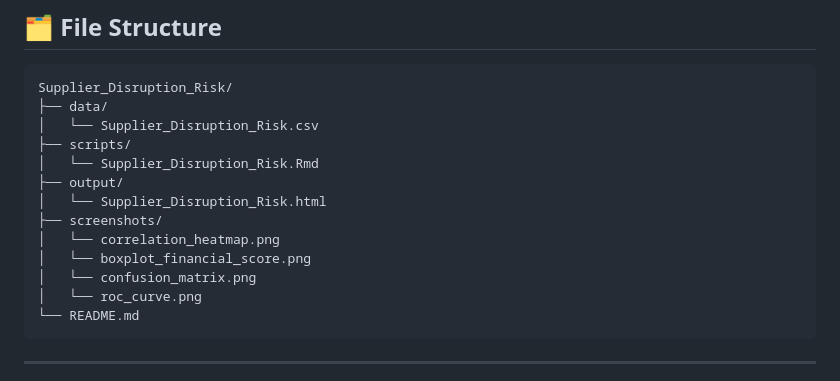
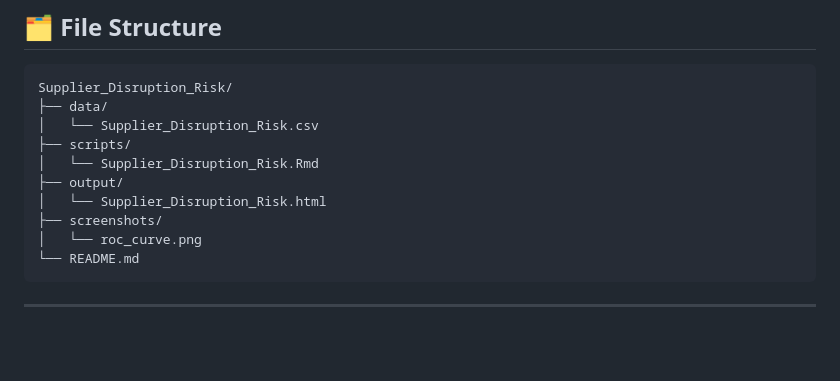
Before and after one commit to snagori28/Supplier-Disruption-Risk-Analysis, a Markdown page: README.md, the part around the change. Rendered like a GitHub page; blank space fills up the shorter version.

````diff
--- a/README.md
+++ b/README.md
@@ -114,9 +114,6 @@ Supplier_Disruption_Risk/
 ├── output/
 │   └── Supplier_Disruption_Risk.html
 ├── screenshots/
-│   └── correlation_heatmap.png
-│   └── boxplot_financial_score.png
-│   └── confusion_matrix.png
 │   └── roc_curve.png
 └── README.md
 ```
````
